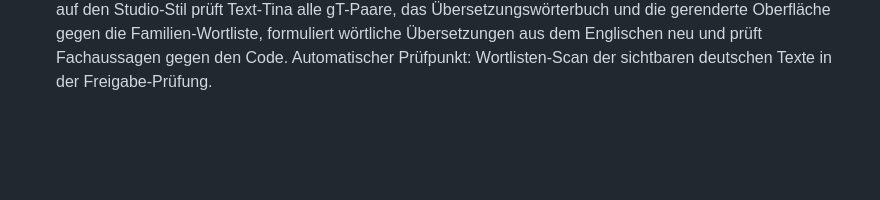
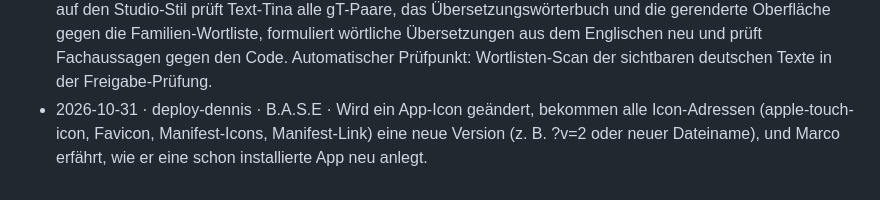
Before and after one commit to marcokland-web/DasTeam, a Markdown page: studio/lektionen-eingang.md, the part around the change. Rendered like a GitHub page; blank space fills up the shorter version.

Commit message:
Lektion: deploy-dennis

```diff
--- a/studio/lektionen-eingang.md
+++ b/studio/lektionen-eingang.md
@@ -29,3 +29,4 @@ Format: `- JJJJ-MM-TT · agent · App · Regel`
 - 2026-10-30 · deploy-dennis · BrainCraft · Erst auf main pushen (= veröffentlichen), wenn alle Spec-Dateien und Unit-Tests der App grün sind; ein noch laufender Test zählt nicht als grün.
 - 2026-10-30 · plan-paula · BrainCraft · Bei Plänen für Lern-Apps die bestehenden Regeln von Lern-Lotte aus `docs/entscheidungen.md` als Abnahmekriterien in den Plan übernehmen.
 - 2026-10-30 · text-tina · B.A.S.E · Vor jeder Auslieferung mit sichtbaren Textänderungen und bei jeder Umstellung auf den Studio-Stil prüft Text-Tina alle gT-Paare, das Übersetzungswörterbuch und die gerenderte Oberfläche gegen die Familien-Wortliste, formuliert wörtliche Übersetzungen aus dem Englischen neu und prüft Fachaussagen gegen den Code. Automatischer Prüfpunkt: Wortlisten-Scan der sichtbaren deutschen Texte in der Freigabe-Prüfung.
+- 2026-10-31 · deploy-dennis · B.A.S.E · Wird ein App-Icon geändert, bekommen alle Icon-Adressen (apple-touch-icon, Favicon, Manifest-Icons, Manifest-Link) eine neue Version (z. B. ?v=2 oder neuer Dateiname), und Marco erfährt, wie er eine schon installierte App neu anlegt.
```
